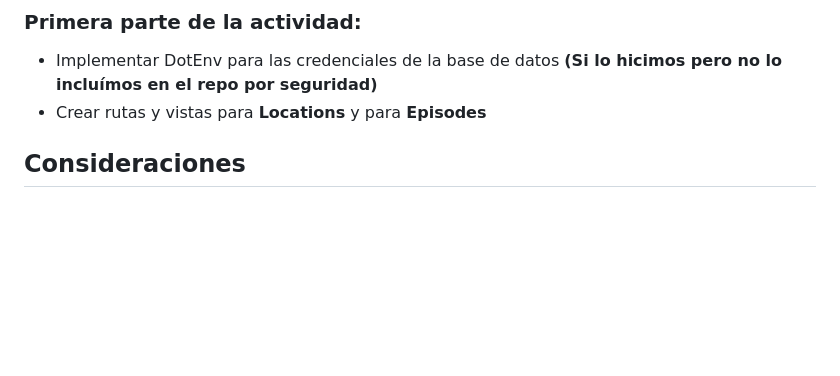
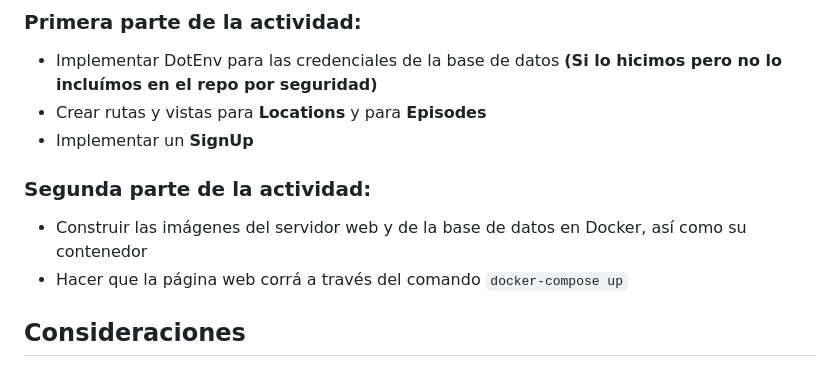
Before and after one commit to JorgeDCruz/Advanced-web-Tec, a Markdown page: Rick and morty api/README.md, the part around the change. GitHub-like rendering; blank space fills up the shorter version.

````diff
--- a/Rick and morty api/README.md
+++ b/Rick and morty api/README.md
@@ -3,6 +3,11 @@
 ### Primera parte de la actividad:
 - Implementar DotEnv para las credenciales de la base de datos **(Si lo hicimos pero no lo incluímos en el repo por seguridad)**
 - Crear rutas y vistas para **Locations** y para **Episodes**
+- Implementar un **SignUp**
+
+### Segunda parte de la actividad:
+- Construir las imágenes del servidor web y de la base de datos en Docker, así como su contenedor
+- Hacer que la página web corrá a través del comando ``` docker-compose up ```
 
 ## Consideraciones
 ## Base de datos
````
